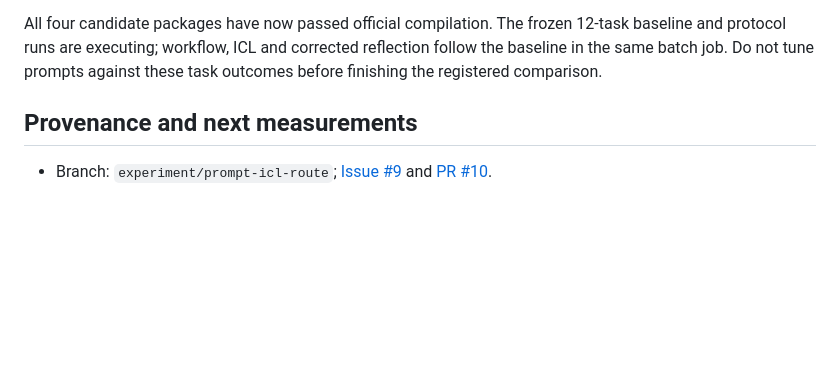
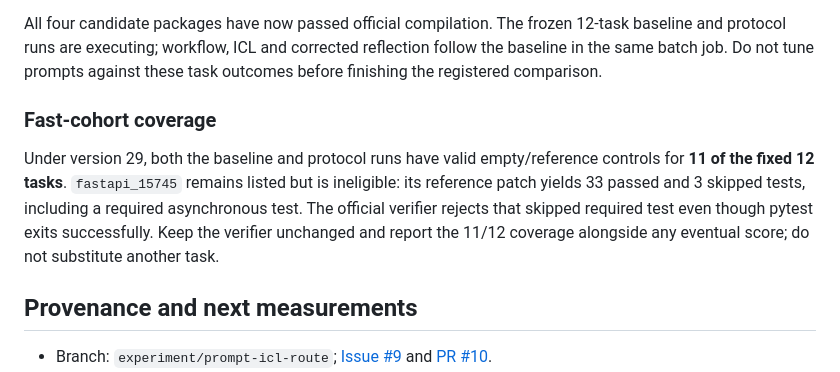
Before and after one commit to jwj1342/gemma-agent-lab, a Markdown page: docs/experiments/2026-10-09-prompt-context.md, the part around the change. GitHub-like rendering; blank space fills up the shorter version.

Commit message:
Record version 29 fast-cohort control coverage

```diff
--- a/docs/experiments/2026-10-09-prompt-context.md
+++ b/docs/experiments/2026-10-09-prompt-context.md
@@ -78,6 +78,15 @@ All four candidate packages have now passed official compilation. The frozen
 reflection follow the baseline in the same batch job. Do not tune prompts against
 these task outcomes before finishing the registered comparison.
 
+### Fast-cohort coverage
+
+Under version 29, both the baseline and protocol runs have valid empty/reference
+controls for **11 of the fixed 12 tasks**. `fastapi_15745` remains listed but is
+ineligible: its reference patch yields 33 passed and 3 skipped tests, including a
+required asynchronous test. The official verifier rejects that skipped required
+test even though pytest exits successfully. Keep the verifier unchanged and report
+the 11/12 coverage alongside any eventual score; do not substitute another task.
+
 ## Provenance and next measurements
 
 - Branch: `experiment/prompt-icl-route`; [Issue #9](https://github.com/jwj1342/gemma-agent-lab/issues/9)
```
